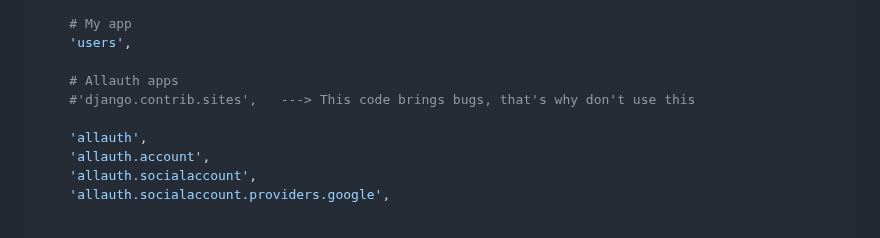
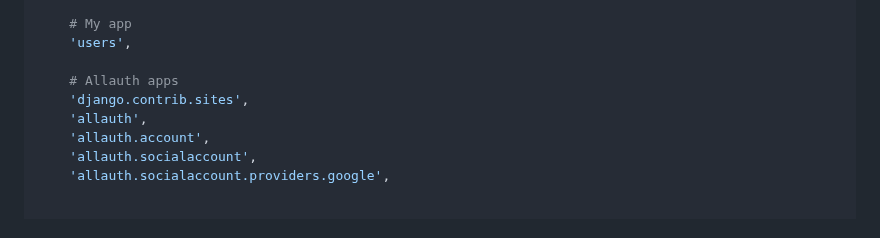
Before and after one commit to kurbonovdilmurod/django-login-with-google, a Markdown page: README.md, the part around the change. GitHub-like rendering.

```diff
--- a/README.md
+++ b/README.md
@@ -211,8 +211,7 @@ INSTALLED_APPS = [
     'users',
 
     # Allauth apps
-    #'django.contrib.sites',   ---> This code brings bugs, that's why don't use this
-
+    'django.contrib.sites',
     'allauth',
     'allauth.account',
     'allauth.socialaccount',
```
